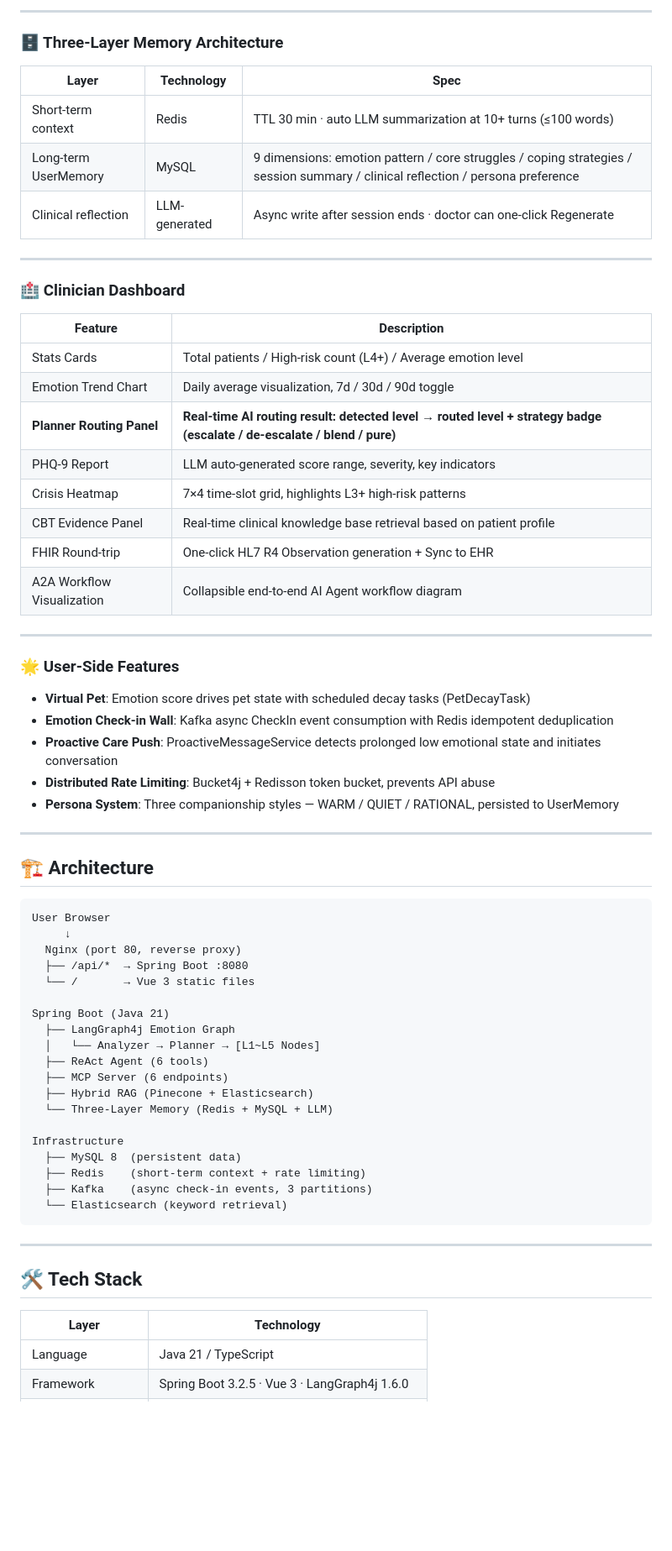
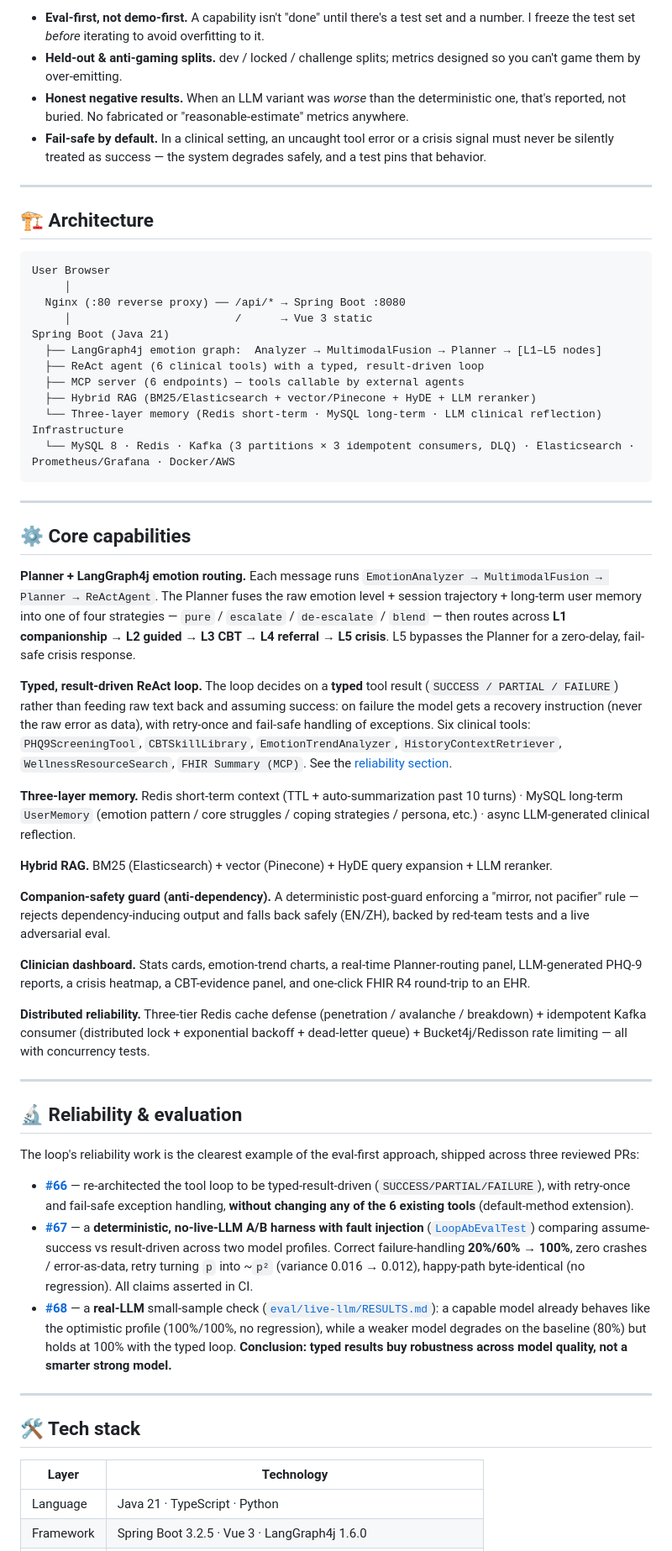
Before and after one commit to LING-6150/Ling-innerflow, a Markdown page: README.md, the part around one of its changes. Shown at 84% size. GitHub-like rendering; blank space fills up the shorter version.

````diff
--- a/README.md
+++ b/README.md
@@ -89,37 +33,7 @@ LangGraph4j conditional edges route to: **L1** Companionship → **L2** Guided
----
-
-### 🗄️ Three-Layer Memory Architecture
-
-| Layer | Technology | Spec |
-|---|---|---|
-| Short-term context | Redis | TTL 30 min · auto LLM summarization at 10+ turns (≤100 words) |
-| Long-term UserMemory | MySQL | 9 dimensions: emotion pattern / core struggles / coping strategies / session summary / clinical reflection / persona preference |
-| Clinical reflection | LLM-generated | Async write after session ends · doctor can one-click Regenerate |
-
----
-
-### 🏥 Clinician Dashboard
-
-| Feature | Description |
-|---|---|
-| Stats Cards | Total patients / High-risk count (L4+) / Average emotion level |
-| Emotion Trend Chart | Daily average visualization, 7d / 30d / 90d toggle |
-| **Planner Routing Panel** | **Real-time AI routing result: detected level → routed level + strategy badge (escalate / de-escalate / blend / pure)** |
-| PHQ-9 Report | LLM auto-generated score range, severity, key indicators |
-| Crisis Heatmap | 7×4 time-slot grid, highlights L3+ high-risk patterns |
-| CBT Evidence Panel | Real-time clinical knowledge base retrieval based on patient profile |
-| FHIR Round-trip | One-click HL7 R4 Observation generation + Sync to EHR |
-| A2A Workflow Visualization | Collapsible end-to-end AI Agent workflow diagram |
-
----
-
-### 🌟 User-Side Features
-
-- **Virtual Pet**: Emotion score drives pet state with scheduled decay tasks (PetDecayTask)
-- **Emotion Check-in Wall**: Kafka async CheckIn event consumption with Redis idempotent deduplication
-- **Proactive Care Push**: ProactiveMessageService detects prolonged low emotional state and initiates conversation
-- **Distributed Rate Limiting**: Bucket4j + Redisson token bucket, prevents API abuse
-- **Persona System**: Three companionship styles — WARM / QUIET / RATIONAL, persisted to UserMemory
+- **Eval-first, not demo-first.** A capability isn't "done" until there's a test set and a number. I freeze the test set *before* iterating to avoid overfitting to it.
+- **Held-out & anti-gaming splits.** dev / locked / challenge splits; metrics designed so you can't game them by over-emitting.
+- **Honest negative results.** When an LLM variant was *worse* than the deterministic one, that's reported, not buried. No fabricated or "reasonable-estimate" metrics anywhere.
+- **Fail-safe by default.** In a clinical setting, an uncaught tool error or a crisis signal must never be silently treated as success — the system degrades safely, and a test pins that behavior.
 
 ---
 
@@ -127,31 +41,52 @@ LangGraph4j conditional edges route to: **L1** Companionship → **L2** Guided
 
 ```
 User Browser
-     ↓
-  Nginx (port 80, reverse proxy)
-  ├── /api/*  → Spring Boot :8080
-  └── /       → Vue 3 static files
-
+     │
+  Nginx (:80 reverse proxy) ── /api/* → Spring Boot :8080
+     │                         /      → Vue 3 static
 Spring Boot (Java 21)
-  ├── LangGraph4j Emotion Graph
-  │   └── Analyzer → Planner → [L1~L5 Nodes]
-  ├── ReAct Agent (6 tools)
-  ├── MCP Server (6 endpoints)
-  ├── Hybrid RAG (Pinecone + Elasticsearch)
-  └── Three-Layer Memory (Redis + MySQL + LLM)
-
+  ├── LangGraph4j emotion graph:  Analyzer → MultimodalFusion → Planner → [L1–L5 nodes]
+  ├── ReAct agent (6 clinical tools) with a typed, result-driven loop
+  ├── MCP server (6 endpoints) — tools callable by external agents
+  ├── Hybrid RAG (BM25/Elasticsearch + vector/Pinecone + HyDE + LLM reranker)
+  └── Three-layer memory (Redis short-term · MySQL long-term · LLM clinical reflection)
 Infrastructure
-  ├── MySQL 8  (persistent data)
-  ├── Redis    (short-term context + rate limiting)
-  ├── Kafka    (async check-in events, 3 partitions)
-  └── Elasticsearch (keyword retrieval)
+  └── MySQL 8 · Redis · Kafka (3 partitions × 3 idempotent consumers, DLQ) · Elasticsearch · Prometheus/Grafana · Docker/AWS
 ```
 
 ---
 
-## 🛠️ Tech Stack
+## ⚙️ Core capabilities
+
+**Planner + LangGraph4j emotion routing.** Each message runs `EmotionAnalyzer → MultimodalFusion → Planner → ReActAgent`. The Planner fuses the raw emotion level + session trajectory + long-term user memory into one of four strategies — `pure` / `escalate` / `de-escalate` / `blend` — then routes across **L1 companionship → L2 guided → L3 CBT → L4 referral → L5 crisis**. L5 bypasses the Planner for a zero-delay, fail-safe crisis response.
+
+**Typed, result-driven ReAct loop.** The loop decides on a **typed** tool result (`SUCCESS / PARTIAL / FAILURE`) rather than feeding raw text back and assuming success: on failure the model gets a recovery instruction (never the raw error as data), with retry-once and fail-safe handling of exceptions. Six clinical tools: `PHQ9ScreeningTool`, `CBTSkillLibrary`, `EmotionTrendAnalyzer`, `HistoryContextRetriever`, `WellnessResourceSearch`, `FHIR Summary (MCP)`. See the [reliability section](#-reliability--evaluation).
+
+**Three-layer memory.** Redis short-term context (TTL + auto-summarization past 10 turns) · MySQL long-term `UserMemory` (emotion pattern / core struggles / coping strategies / persona, etc.) · async LLM-generated clinical reflection.
+
+**Hybrid RAG.** BM25 (Elasticsearch) + vector (Pinecone) + HyDE query expansion + LLM reranker.
+
+**Companion-safety guard (anti-dependency).** A deterministic post-guard enforcing a "mirror, not pacifier" rule — rejects dependency-inducing output and falls back safely (EN/ZH), backed by red-team tests and a live adversarial eval.
+
+**Clinician dashboard.** Stats cards, emotion-trend charts, a real-time Planner-routing panel, LLM-generated PHQ-9 reports, a crisis heatmap, a CBT-evidence panel, and one-click FHIR R4 round-trip to an EHR.
+
+**Distributed reliability.** Three-tier Redis cache defense (penetration / avalanche / breakdown) + idempotent Kafka consumer (distributed lock + exponential backoff + dead-letter queue) + Bucket4j/Redisson rate limiting — all with concurrency tests.
+
+---
+
+## 🔬 Reliability & evaluation
+
+The loop's reliability work is the clearest example of the eval-first approach, shipped across three reviewed PRs:
+
+- **[#66](https://github.com/LING-6150/Ling-innerflow/pull/66)** — re-architected the tool loop to be typed-result-driven (`SUCCESS/PARTIAL/FAILURE`), with retry-once and fail-safe exception handling, **without changing any of the 6 existing tools** (default-method extension).
+- **[#67](https://github.com/LING-6150/Ling-innerflow/pull/67)** — a **deterministic, no-live-LLM A/B harness with fault injection** ([`LoopAbEvalTest`](src/test/java/com/ling/linginnerflow/agent/LoopAbEvalTest.java)) comparing assume-success vs result-driven across two model profiles. Correct failure-handling **20%/60% → 100%**, zero crashes / error-as-data, retry turning `p` into ~`p²` (variance 0.016 → 0.012), happy-path byte-identical (no regression). All claims asserted in CI.
+- **[#68](https://github.com/LING-6150/Ling-innerflow/pull/68)** — a **real-LLM** small-sample check ([`eval/live-llm/RESULTS.md`](eval/live-llm/RESULTS.md)): a capable model already behaves like the optimistic profile (100%/100%, no regression), while a weaker model degrades on the baseline (80%) but holds at 100% with the typed loop. **Conclusion: typed results buy robustness across model quality, not a smarter strong model.**
+
+---
+
+## 🛠️ Tech stack
 
 | Layer | Technology |
 |---|---|
-| Language | Java 21 / TypeScript |
+| Language | Java 21 · TypeScript · Python |
 | Framework | Spring Boot 3.2.5 · Vue 3 · LangGraph4j 1.6.0 |
````
Also changed, not shown: other parts of README.md (+44 -147 lines).
